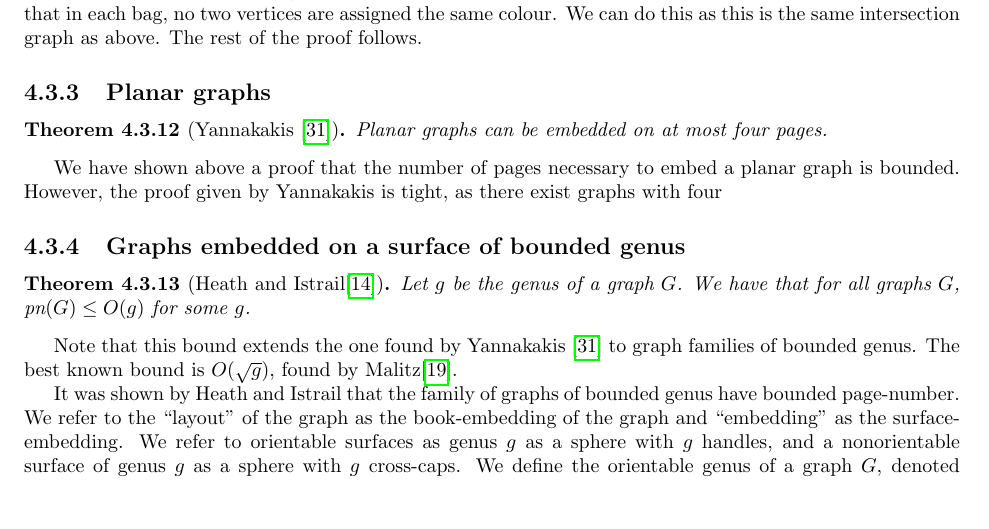
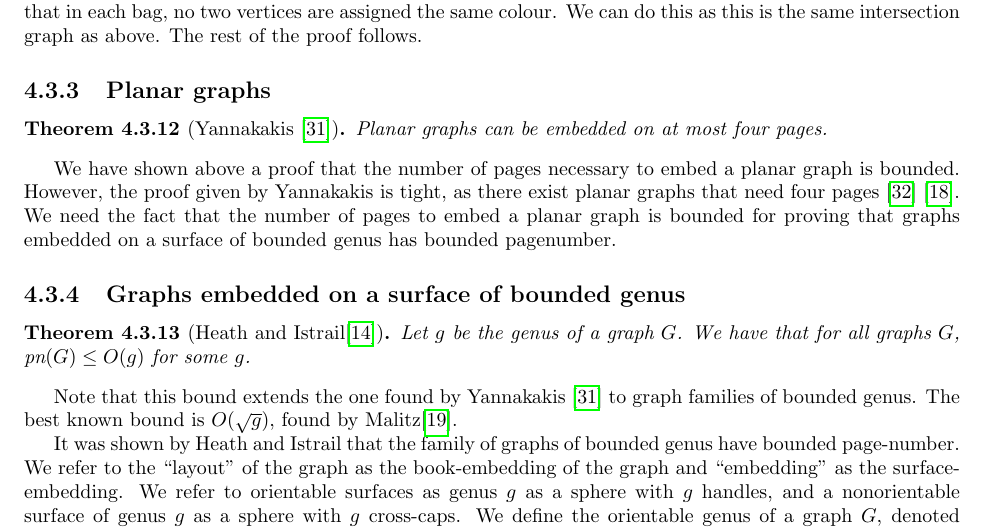
Before and after one commit to ErickLuu/Honours-Project-Notes, a LaTeX thesis (Notes/Structural Graph Theory/Book_embedding_notes.tex): part of page 17 of 25, cut so that both start at the same text, the shorter picture padded with empty space. Compiled offline with pdfLaTeX.

Commit message:
txs auto checkin

```diff
--- a/Notes/Structural Graph Theory/Book_embedding_notes.tex
+++ b/Notes/Structural Graph Theory/Book_embedding_notes.tex
@@ -626,7 +626,7 @@ We have a simpler proof if the tree is a path. We go from one end of the path to
 \begin{theorem}[Yannakakis \cite{yannakakisEmbeddingPlanarGraphs1989}] \label{thm:4Pages_Planar}
 	Planar graphs can be embedded on at most four pages.
 \end{theorem}
-We have shown above a proof that the number of pages necessary to embed a planar graph is bounded. However, the proof given by Yannakakis is tight, as there exist graphs with four
+We have shown above a proof that the number of pages necessary to embed a planar graph is bounded. However, the proof given by Yannakakis is tight, as there exist planar graphs that need four pages \cite{yannakakisPlanarGraphsThat2020} \cite{kaufmannFourPagesAre2020}. We need the fact that the number of pages to embed a planar graph is bounded for proving that graphs embedded on a surface of bounded genus has bounded pagenumber.
 
 \subsection{Graphs embedded on a surface of bounded genus}\label{ssec:pagenumber_bounded_genus}
 \begin{theorem}[Heath and Istrail\cite{heathPagenumberGenusGraphs1992}]\label{thm:Genus_pagenumber_bound}
```
